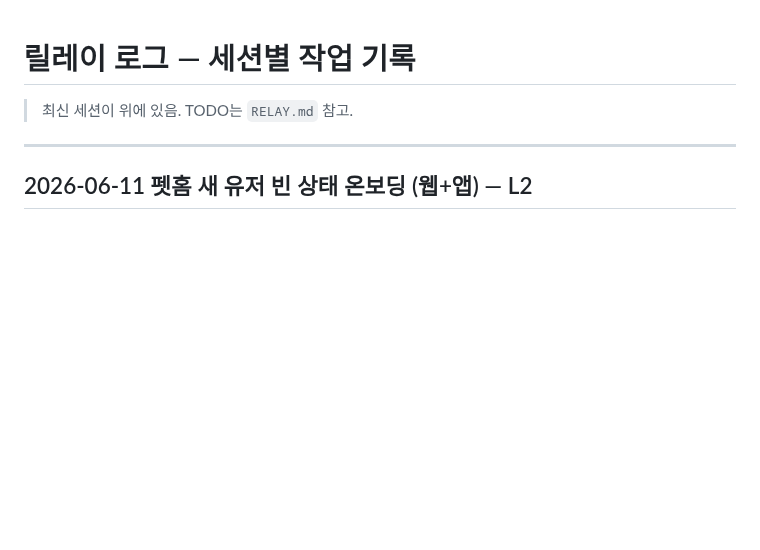
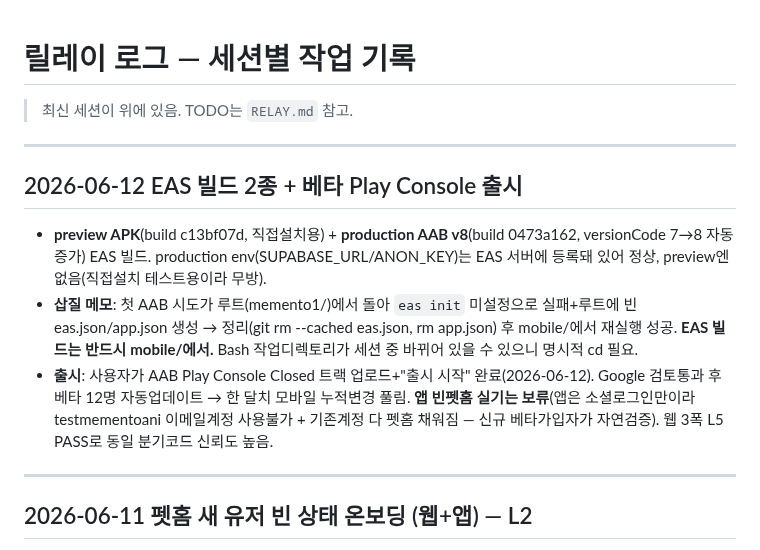
Before and after one commit to sharkwind1-pixel/memento1, a Markdown page: RELAY-LOG.md, the part around the change. Drawn GitHub-style; blank space fills up the shorter version.

Commit message:
docs(relay): 베타 AAB v8 Play Console Closed 출시 완료 기록
Co-Authored-By: Claude Opus 4.8 <noreply@anthropic.com>

```diff
--- a/RELAY-LOG.md
+++ b/RELAY-LOG.md
@@ -1,6 +1,13 @@
 # 릴레이 로그 — 세션별 작업 기록
 
 > 최신 세션이 위에 있음. TODO는 `RELAY.md` 참고.
+
+---
+
+## 2026-06-12 EAS 빌드 2종 + 베타 Play Console 출시
+- **preview APK**(build c13bf07d, 직접설치용) + **production AAB v8**(build 0473a162, versionCode 7→8 자동증가) EAS 빌드. production env(SUPABASE_URL/ANON_KEY)는 EAS 서버에 등록돼 있어 정상, preview엔 없음(직접설치 테스트용이라 무방).
+- **삽질 메모**: 첫 AAB 시도가 루트(memento1/)에서 돌아 `eas init` 미설정으로 실패+루트에 빈 eas.json/app.json 생성 → 정리(git rm --cached eas.json, rm app.json) 후 mobile/에서 재실행 성공. **EAS 빌드는 반드시 mobile/에서.** Bash 작업디렉토리가 세션 중 바뀌어 있을 수 있으니 명시적 cd 필요.
+- **출시**: 사용자가 AAB Play Console Closed 트랙 업로드+"출시 시작" 완료(2026-06-12). Google 검토통과 후 베타 12명 자동업데이트 → 한 달치 모바일 누적변경 풀림. **앱 빈펫홈 실기는 보류**(앱은 소셜로그인만이라 testmementoani 이메일계정 사용불가 + 기존계정 다 펫홈 채워짐 — 신규 베타가입자가 자연검증). 웹 3폭 L5 PASS로 동일 분기코드 신뢰도 높음.
 
 ---
 
```
Also changed, not shown: RELAY.md (+2 -2 lines).
